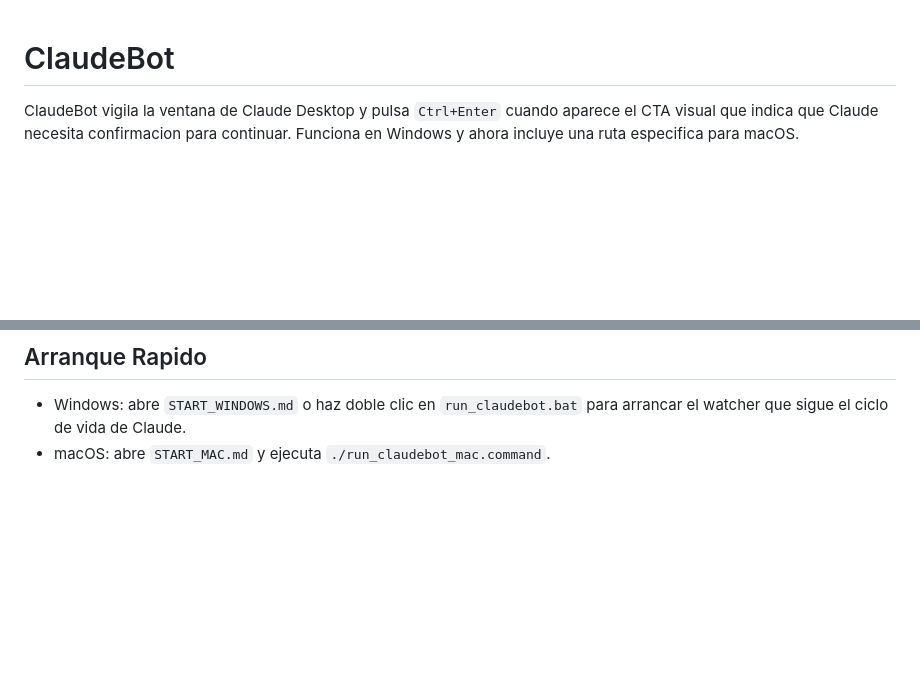
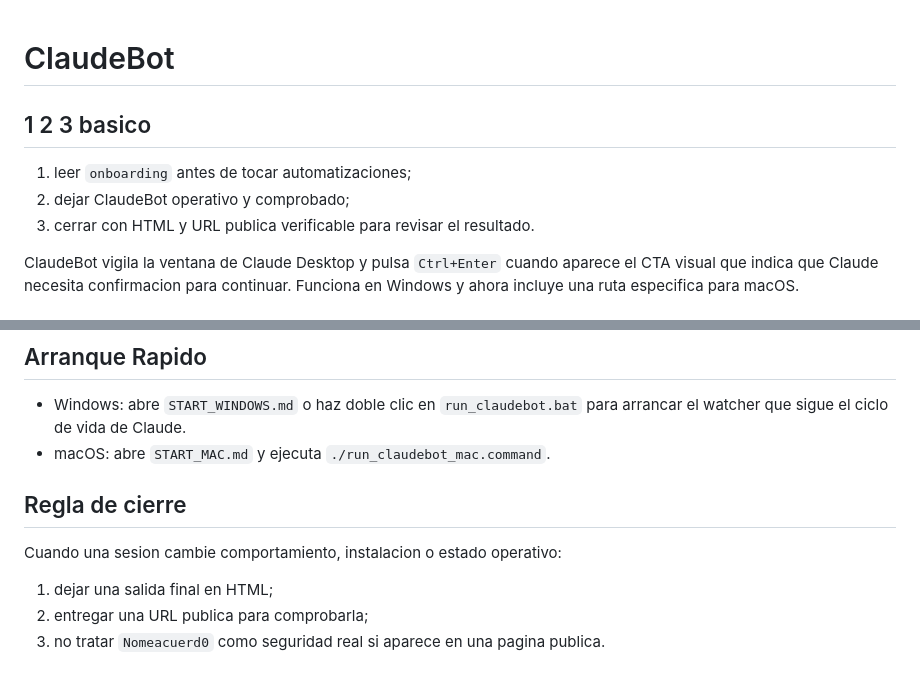
Before and after one commit to csilvasantin/ClaudeBot, a Markdown page: README.md, 2 parts joined by grey strips. Drawn GitHub-style; blank space fills up the shorter version.

Commit message:
Add 1-2-3 workflow and HTML closeout rule

```diff
--- a/README.md
+++ b/README.md
@@ -1,4 +1,10 @@
 # ClaudeBot
+
+## 1 2 3 basico
+
+1. leer `onboarding` antes de tocar automatizaciones;
+2. dejar ClaudeBot operativo y comprobado;
+3. cerrar con HTML y URL publica verificable para revisar el resultado.
 
 ClaudeBot vigila la ventana de Claude Desktop y pulsa `Ctrl+Enter` cuando aparece el CTA visual que indica que Claude necesita confirmacion para continuar. Funciona en Windows y ahora incluye una ruta especifica para macOS.
 
@@ -105,3 +111,11 @@ python -m claudebot capture --output debug\claude_window.png
 
 - Windows: abre `START_WINDOWS.md` o haz doble clic en `run_claudebot.bat` para arrancar el watcher que sigue el ciclo de vida de Claude.
 - macOS: abre `START_MAC.md` y ejecuta `./run_claudebot_mac.command`.
+
+## Regla de cierre
+
+Cuando una sesion cambie comportamiento, instalacion o estado operativo:
+
+1. dejar una salida final en HTML;
+2. entregar una URL publica para comprobarla;
+3. no tratar `Nomeacuerd0` como seguridad real si aparece en una pagina publica.
```
